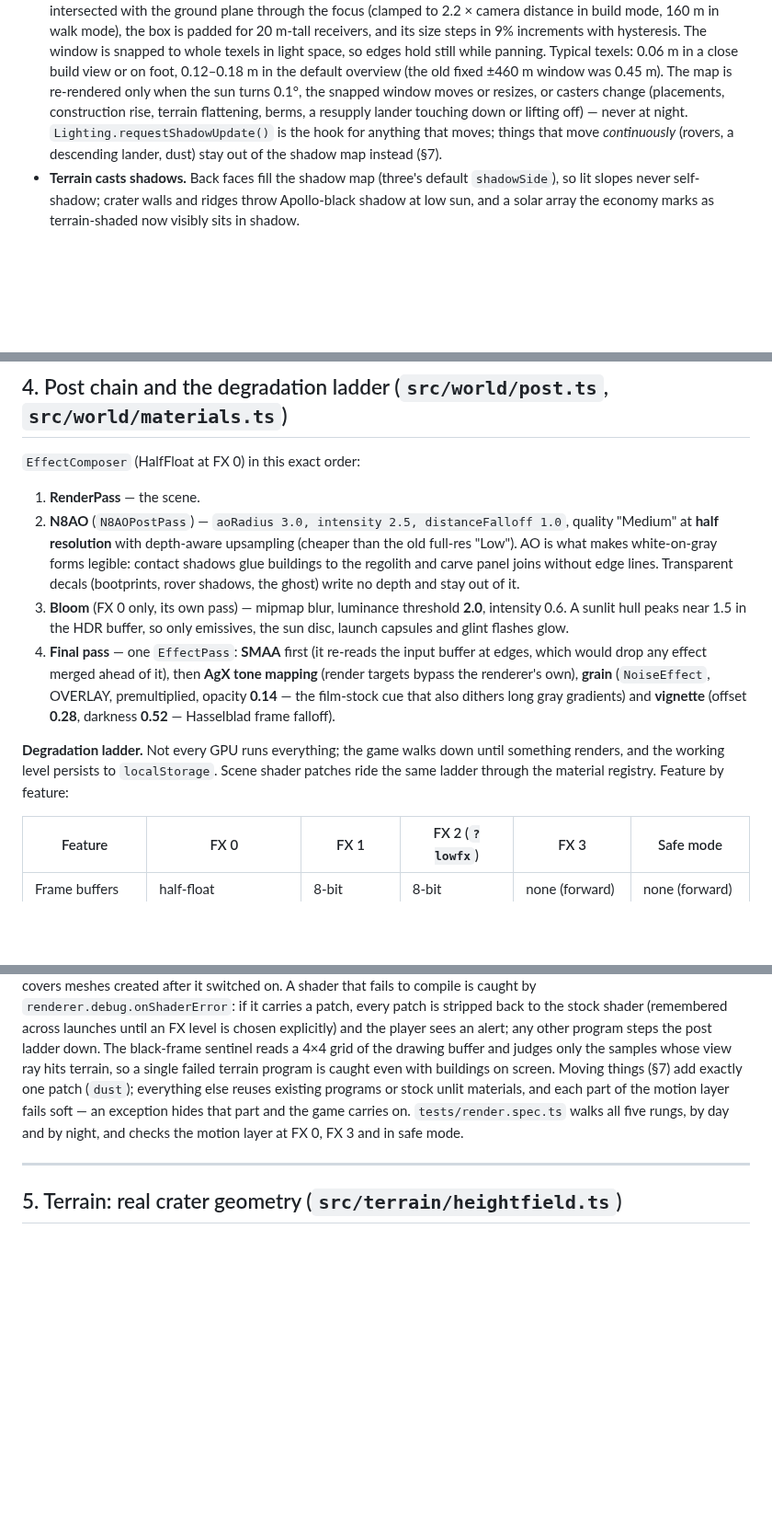
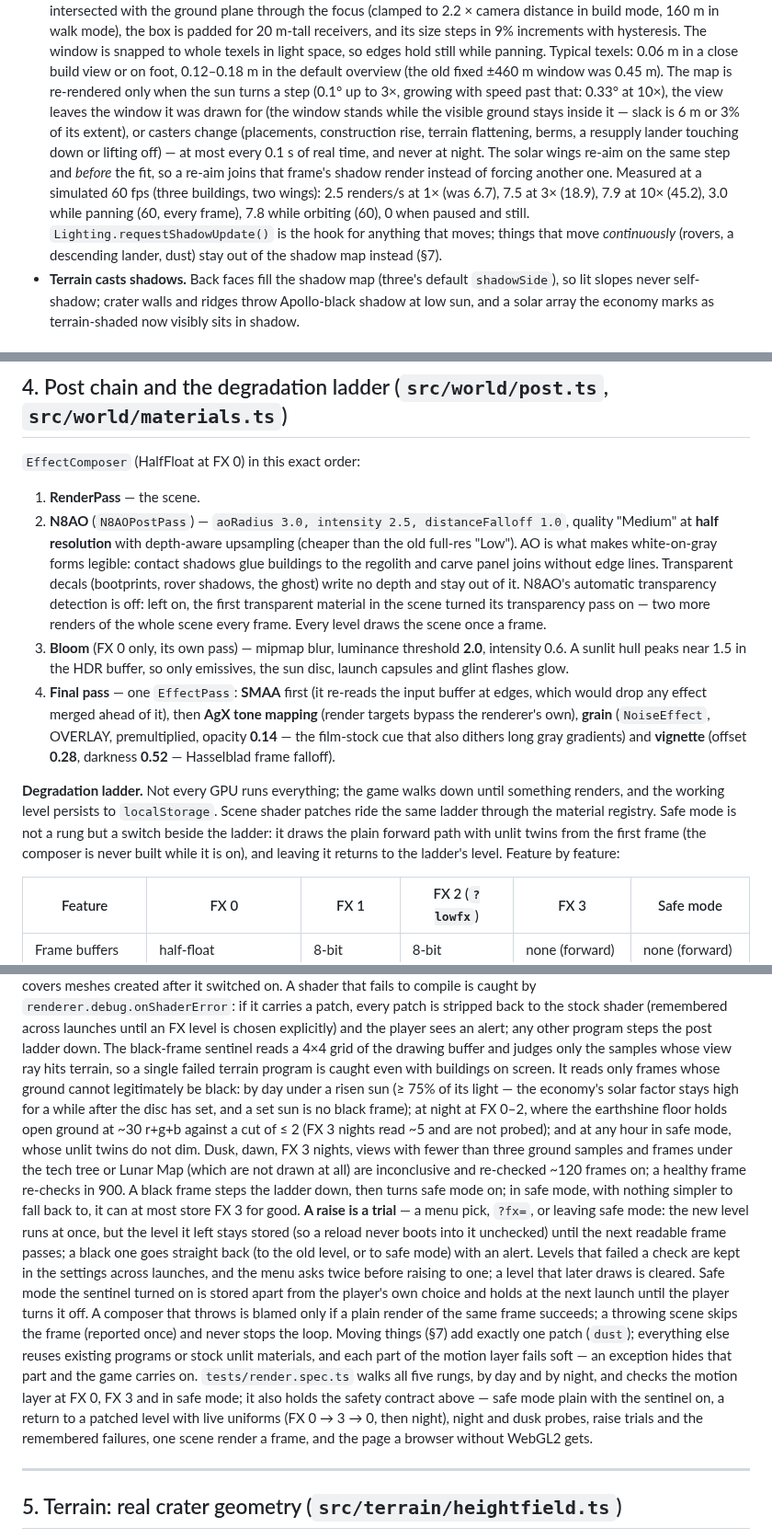
Before and after one commit to YourLifewithAI/Moonshots-Base-Builder, a Markdown page: docs/06-art-direction.md, 3 parts joined by grey strips. Shown at 92% size. Drawn GitHub-style; blank space fills up the shorter version.

Commit message:
Docs: safe mode really is forward, night probing, raise trials, shadow rates
Co-Authored-By: Claude Opus 5.5 <noreply@anthropic.com>
Claude-Session: https://claude.ai/code/session_01PYmNk91fBze2u9KTaKzm4Y

```diff
--- a/docs/06-art-direction.md
+++ b/docs/06-art-direction.md
@@ -133,11 +133,18 @@ Dynamics, driven by the day/night clock (`core/daynight.ts`):
   light space, so edges hold still while panning. Typical texels: 0.06 m in
   a close build view or on foot, 0.12–0.18 m in the default overview (the
   old fixed ±460 m window was 0.45 m). The map is re-rendered only when the
-  sun turns 0.1°, the snapped window moves or resizes, or casters change
-  (placements, construction rise, terrain flattening, berms, a resupply
-  lander touching down or lifting off) — never at night.
-  `Lighting.requestShadowUpdate()` is the hook for anything that moves;
-  things that move *continuously* (rovers, a descending lander, dust)
+  sun turns a step (0.1° up to 3×, growing with speed past that: 0.33° at
+  10×), the view leaves the window it was drawn for (the window stands while
+  the visible ground stays inside it — slack is 6 m or 3% of its extent), or
+  casters change (placements, construction rise, terrain flattening, berms,
+  a resupply lander touching down or lifting off) — at most every 0.1 s of
+  real time, and never at night. The solar wings re-aim on the same step and
+  *before* the fit, so a re-aim joins that frame's shadow render instead of
+  forcing another one. Measured at a simulated 60 fps (three buildings, two
+  wings): 2.5 renders/s at 1× (was 6.7), 7.5 at 3× (18.9), 7.9 at 10× (45.2),
+  3.0 while panning (60, every frame), 7.8 while orbiting (60), 0 when paused
+  and still. `Lighting.requestShadowUpdate()` is the hook for anything that
+  moves; things that move *continuously* (rovers, a descending lander, dust)
   stay out of the shadow map instead (§7).
 - **Terrain casts shadows.** Back faces fill the shadow map (three's default
   `shadowSide`), so lit slopes never self-shadow; crater walls and ridges
@@ -217,7 +224,10 @@ sun.
    (cheaper than the old full-res "Low"). AO is what makes white-on-gray
    forms legible: contact shadows glue buildings to the regolith and carve
    panel joins without edge lines. Transparent decals (bootprints, rover
-   shadows, the ghost) write no depth and stay out of it.
+   shadows, the ghost) write no depth and stay out of it. N8AO's automatic
+   transparency detection is off: left on, the first transparent material
+   in the scene turned its transparency pass on — two more renders of the
+   whole scene every frame. Every level draws the scene once a frame.
 3. **Bloom** (FX 0 only, its own pass) — mipmap blur, luminance threshold
    **2.0**, intensity 0.6. A sunlit hull peaks near 1.5 in the HDR buffer,
    so only emissives, the sun disc, launch capsules and glint flashes glow.
@@ -232,7 +242,10 @@ sun.
 **Degradation ladder.** Not every GPU runs everything; the game walks down
 until something renders, and the working level persists to `localStorage`.
 Scene shader patches ride the same ladder through the material registry.
-Feature by feature:
+Safe mode is not a rung but a switch beside the ladder: it draws the plain
+forward path with unlit twins from the first frame (the composer is never
+built while it is on), and leaving it returns to the ladder's level. Feature
+by feature:
 
 | Feature | FX 0 | FX 1 | FX 2 (`?lowfx`) | FX 3 | Safe mode |
 |---|---|---|---|---|---|
@@ -273,12 +286,37 @@ stripped back to the stock shader (remembered across launches until an FX
 level is chosen explicitly) and the player sees an alert; any other program
 steps the post ladder down. The black-frame sentinel reads a 4×4 grid of the
 drawing buffer and judges only the samples whose view ray hits terrain, so a
-single failed terrain program is caught even with buildings on screen.
+single failed terrain program is caught even with buildings on screen. It
+reads only frames whose ground cannot legitimately be black: by day under a
+risen sun (≥ 75% of its light — the economy's solar factor stays high for a
+while after the disc has set, and a set sun is no black frame); at night at
+FX 0–2, where the earthshine floor holds open ground at ~30 r+g+b against a
+cut of ≤ 2 (FX 3 nights read ~5 and are not probed); and at any hour in safe
+mode, whose unlit twins do not dim. Dusk, dawn, FX 3 nights, views with
+fewer than three ground samples and frames under the tech tree or Lunar Map
+(which are not drawn at all) are inconclusive and re-checked ~120 frames
+on; a healthy frame re-checks in 900. A black frame steps the ladder down,
+then turns safe mode on; in safe mode, with nothing simpler to fall back to,
+it can at most store FX 3 for good. **A raise is a trial** — a menu pick,
+`?fx=`, or leaving safe mode: the new level runs at once, but the level it
+left stays stored (so a reload never boots into it unchecked) until the
+next readable frame passes; a black one goes straight back (to the old
+level, or to safe mode) with an alert. Levels that failed a check are kept
+in the settings across launches, and the menu asks twice before raising to
+one; a level that later draws is cleared. Safe mode the sentinel turned on
+is stored apart from the player's own choice and holds at the next launch
+until the player turns it off. A composer that throws is blamed only if a
+plain render of the same frame succeeds; a throwing scene skips the frame
+(reported once) and never stops the loop.
 Moving things (§7) add exactly one patch (`dust`); everything else reuses
 existing programs or stock unlit materials, and each part of the motion
 layer fails soft — an exception hides that part and the game carries on.
 `tests/render.spec.ts` walks all five rungs, by day and by night, and checks
-the motion layer at FX 0, FX 3 and in safe mode.
+the motion layer at FX 0, FX 3 and in safe mode; it also holds the safety
+contract above — safe mode plain with the sentinel on, a return to a patched
+level with live uniforms (FX 0 → 3 → 0, then night), night and dusk probes,
+raise trials and the remembered failures, one scene render a frame, and the
+page a browser without WebGL2 gets.
 
 ---
 
```
Also changed, not shown: other parts of docs/06-art-direction.md (+2 -2 lines), docs/07-ui-design.md (+11 -4 lines), docs/08-architecture.md (+1 -1 lines).
